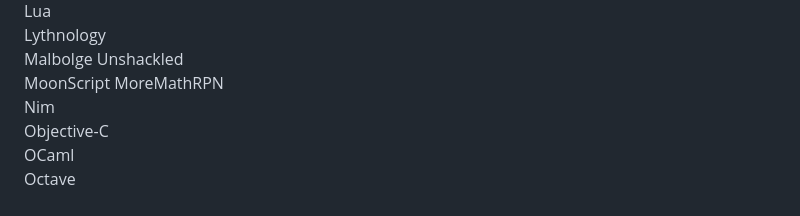
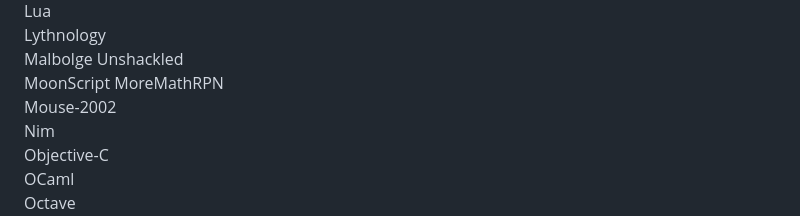
Before and after one commit to MijiGamin1/pyramid-archive, a Markdown page: README.md, the part around the change. GitHub-like rendering.

Commit message:
added Mouse-2002 to completed

```diff
--- a/README.md
+++ b/README.md
@@ -69,6 +69,7 @@ Lythnology
 Malbolge Unshackled
 MoonScript
 MoreMathRPN
+Mouse-2002
 Nim
 Objective-C
 OCaml
```
